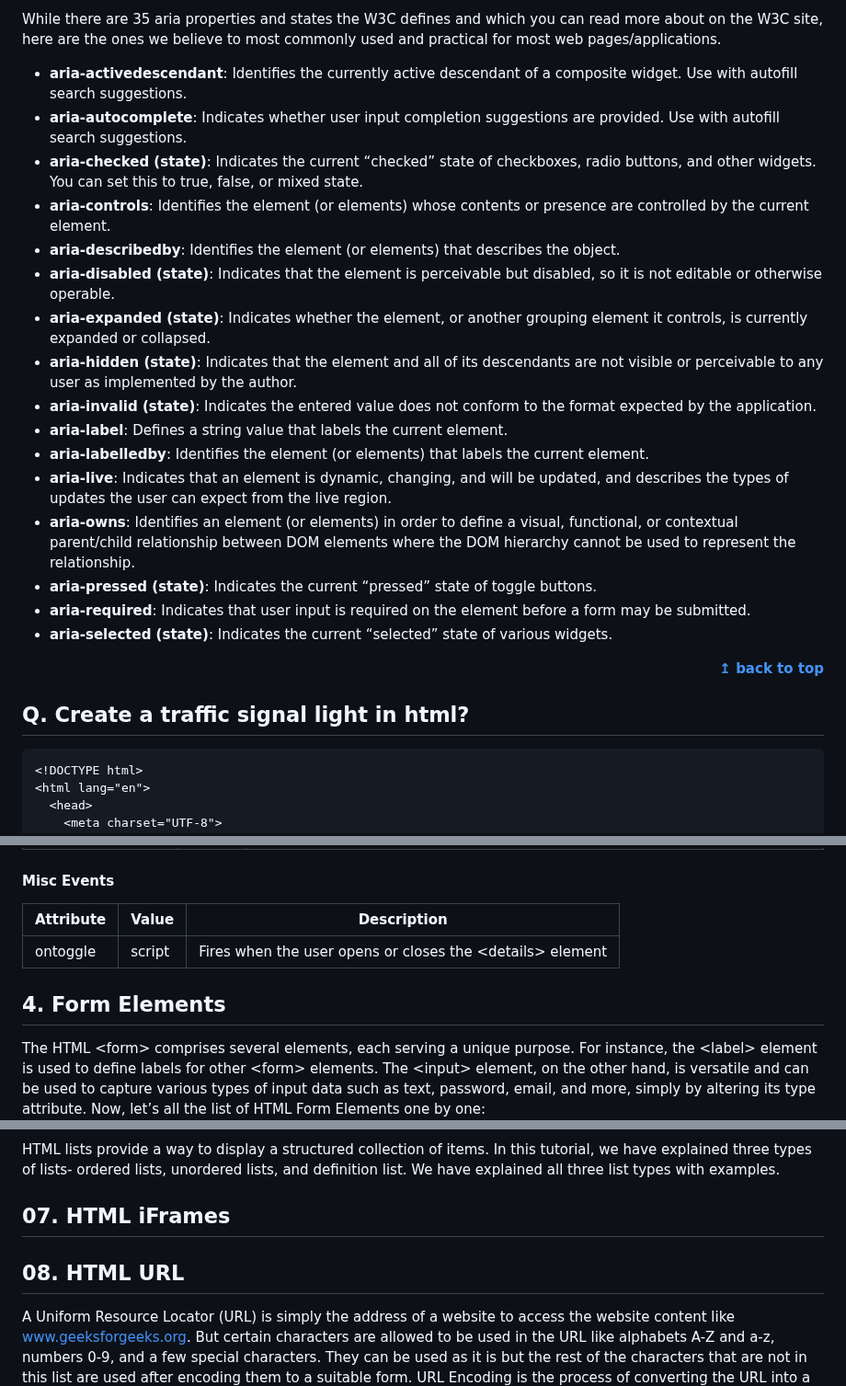
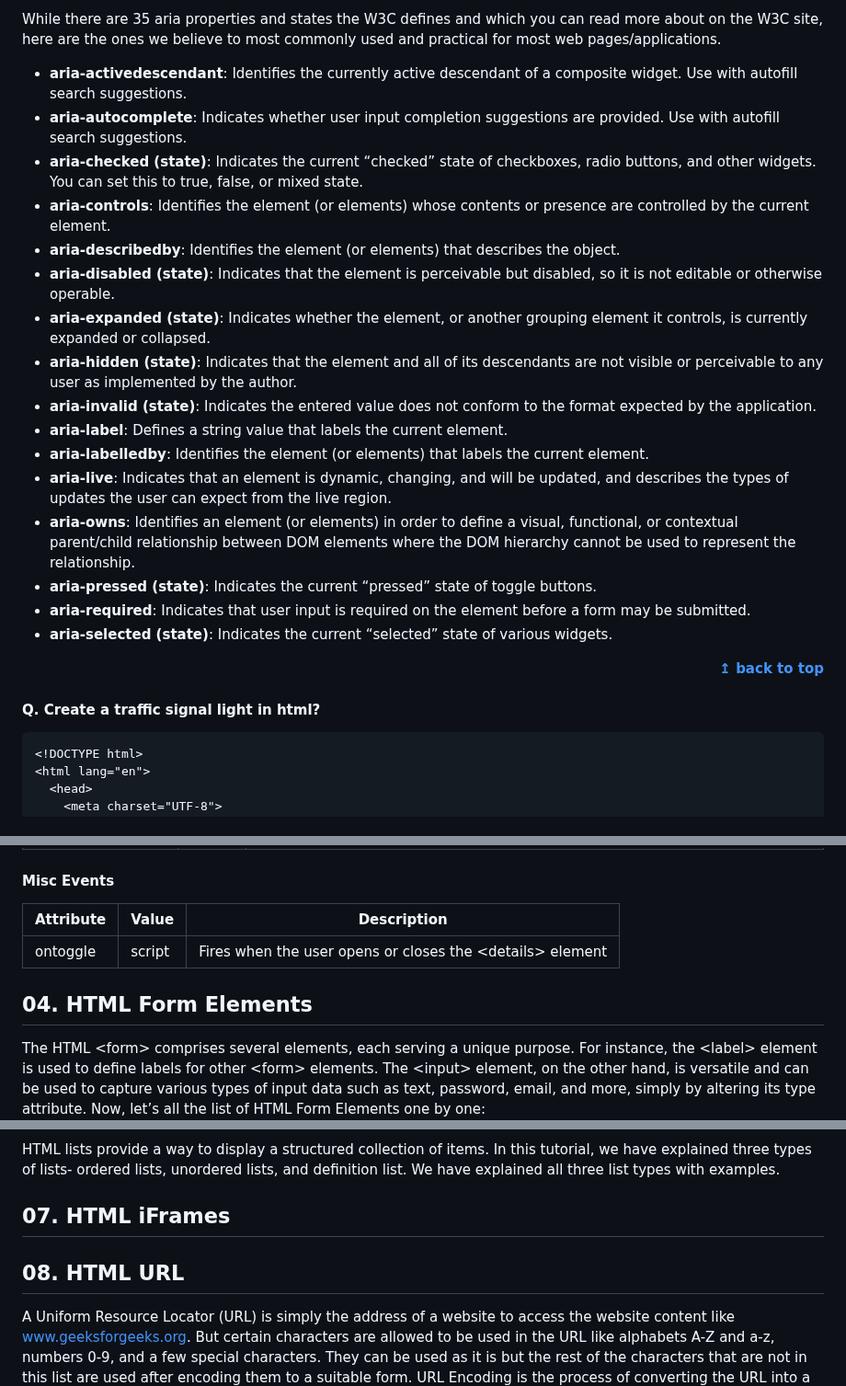
Before and after one commit to bbauska/HTML5-Basics, a Markdown page: README.md, 3 parts joined by grey strips. Shown at 92% size. Rendered like a GitHub page.

Commit message:
Update README.md
4,529

````diff
--- a/README.md
+++ b/README.md
@@ -2810,28 +2857,33 @@ While there are 35 aria properties and states the W3C defines and which you can
 about on the W3C site, here are the ones we believe to most commonly used and practical
 for most web pages/applications.
 
-* **aria-activedescendant**: Identifies the currently active descendant of a composite widget. Use with autofill search suggestions.
-* **aria-autocomplete**: Indicates whether user input completion suggestions are provided. Use with autofill search suggestions.
-* **aria-checked (state)**: Indicates the current “checked” state of checkboxes, radio buttons, and other widgets. You can set this to true, false, or mixed state.
-* **aria-controls**: Identifies the element (or elements) whose contents or presence are controlled by the current element.
-* **aria-describedby**: Identifies the element (or elements) that describes the object.
-* **aria-disabled (state)**: Indicates that the element is perceivable but disabled, so it is not editable or otherwise operable.
-* **aria-expanded (state)**: Indicates whether the element, or another grouping element it controls, is currently expanded or collapsed.
-* **aria-hidden (state)**: Indicates that the element and all of its descendants are not visible or perceivable to any user as implemented by the author.
-* **aria-invalid (state)**: Indicates the entered value does not conform to the format expected by the application.
-* **aria-label**: Defines a string value that labels the current element.
-* **aria-labelledby**: Identifies the element (or elements) that labels the current element.
-* **aria-live**: Indicates that an element is dynamic, changing, and will be updated, and describes the types of updates the user can expect from the live region.
-* **aria-owns**: Identifies an element (or elements) in order to define a visual, functional, or contextual parent/child  relationship between DOM elements where the DOM hierarchy cannot be used to represent the relationship.
-* **aria-pressed (state)**: Indicates the current “pressed” state of toggle buttons.
-* **aria-required**: Indicates that user input is required on the element before a form may be submitted.
-* **aria-selected (state)**: Indicates the current “selected” state of various widgets.
-
-<div align="right">
-    <b><a href="#toc">↥ back to top</a></b>
-</div>
-
-## Q. Create a traffic signal light in html?
+  * **aria-activedescendant**: Identifies the currently active descendant of a composite
+    widget. Use with autofill search suggestions.
+  * **aria-autocomplete**: Indicates whether user input completion suggestions are provided.
+    Use with autofill search suggestions.
+  * **aria-checked (state)**: Indicates the current “checked” state of checkboxes, radio
+    buttons, and other widgets. You can set this to true, false, or mixed state.
+  * **aria-controls**: Identifies the element (or elements) whose contents or presence are
+  controlled by the current element.
+  * **aria-describedby**: Identifies the element (or elements) that describes the object.
+  * **aria-disabled (state)**: Indicates that the element is perceivable but disabled, so
+  it is not editable or otherwise operable.
+  * **aria-expanded (state)**: Indicates whether the element, or another grouping element it controls, is currently expanded or collapsed.
+  * **aria-hidden (state)**: Indicates that the element and all of its descendants are not visible or perceivable to any user as implemented by the author.
+  * **aria-invalid (state)**: Indicates the entered value does not conform to the format expected by the application.
+  * **aria-label**: Defines a string value that labels the current element.
+  * **aria-labelledby**: Identifies the element (or elements) that labels the current element.
+  * **aria-live**: Indicates that an element is dynamic, changing, and will be updated, and describes the types of updates the user can expect from the live region.
+  * **aria-owns**: Identifies an element (or elements) in order to define a visual, functional, or contextual parent/child  relationship between DOM elements where the DOM hierarchy cannot be used to represent the relationship.
+  * **aria-pressed (state)**: Indicates the current “pressed” state of toggle buttons.
+  * **aria-required**: Indicates that user input is required on the element before a form may be submitted.
+  * **aria-selected (state)**: Indicates the current “selected” state of various widgets.
+
+<div align="right">
+    <b><a href="#toc">↥ back to top</a></b>
+</div>
+
+#### Q. Create a traffic signal light in html?
 
 ```html
 <!DOCTYPE html>
@@ -3049,10 +3102,12 @@ elements, but is most common in media elements, like &lt;audio&gt;, &lt;embed&gt
 <h4 id="misc-events">Misc Events</h4>
 
 |Attribute       |Value    |Description |
-|----------------|--------|--------------------------------------------------------------------------|
+|----------------|--------|-----------------------------------------------------------|
 | ontoggle | script | Fires when the user opens or closes the &lt;details&gt; element |
 
-<h2 id="4-html-forms">4. Form Elements</h2>
+<!--~~~~~~~~~~~~~~~~~~~~~~~~~~~~~~~~~~~~~~~~~~~~~~~~~~~~~~~~~~~~~~~~~~~~~~~~~~~~~~~~~~~~~~~~~~~~-->
+<h2 id="04-html-forms">04. HTML Form Elements</h2>
+<!--~~~~~~~~~~~~~~~~~~~~~~~~~~~~~~~~~~~~~~~~~~~~~~~~~~~~~~~~~~~~~~~~~~~~~~~~~~~~~~~~~~~~~~~~~~~~-->
 
 <p>The HTML &lt;form&gt; comprises several elements, each serving a unique purpose. For
 instance, the &lt;label&gt; element is used to define labels for other &lt;form&gt; elements.
@@ -4421,10 +4478,14 @@ article</i> for further details.</p>
 tutorial, we have explained three types of lists- ordered lists, unordered lists,
 and definition list. We have explained all three list types with examples.</p>
 
-<h2 id="7-html-iframes">07. HTML iFrames</h2>
-
-
-<h2 id="8-html-url">08. HTML URL</h2>
+<!--~~~~~~~~~~~~~~~~~~~~~~~~~~~~~~~~~~~~~~~~~~~~~~~~~~~~~~~~~~~~~~~~~~~~~~~~~~~~~~~~~~~~~~~~~~~~-->
+<h2 id="07-html-iframes">07. HTML iFrames</h2>
+<!--~~~~~~~~~~~~~~~~~~~~~~~~~~~~~~~~~~~~~~~~~~~~~~~~~~~~~~~~~~~~~~~~~~~~~~~~~~~~~~~~~~~~~~~~~~~~-->
+
+
+<!--~~~~~~~~~~~~~~~~~~~~~~~~~~~~~~~~~~~~~~~~~~~~~~~~~~~~~~~~~~~~~~~~~~~~~~~~~~~~~~~~~~~~~~~~~~~~-->
+<h2 id="08-html-url">08. HTML URL</h2>
+<!--~~~~~~~~~~~~~~~~~~~~~~~~~~~~~~~~~~~~~~~~~~~~~~~~~~~~~~~~~~~~~~~~~~~~~~~~~~~~~~~~~~~~~~~~~~~~-->
 
 A Uniform Resource Locator (URL) is simply the address of a website to access the website content like www.geeksforgeeks.org. But certain characters are allowed to be used in the URL like alphabets A-Z and a-z, numbers 0-9, and a few special characters. They can be used as it is but the rest of the characters that are not in this list are used after encoding them to a suitable form. URL Encoding is the process of converting the URL into a valid format that is accepted by web browsers.
 
````
Also changed, not shown: other parts of README.md (+275 -232 lines).
